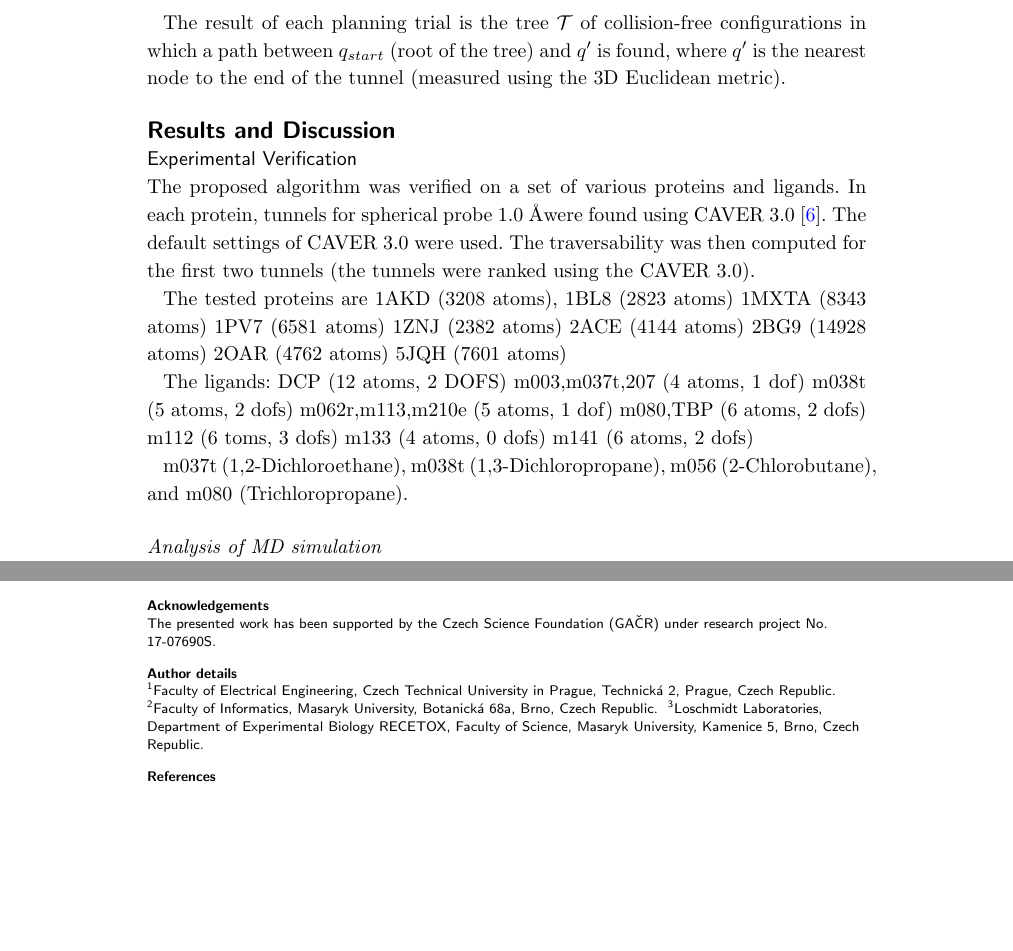
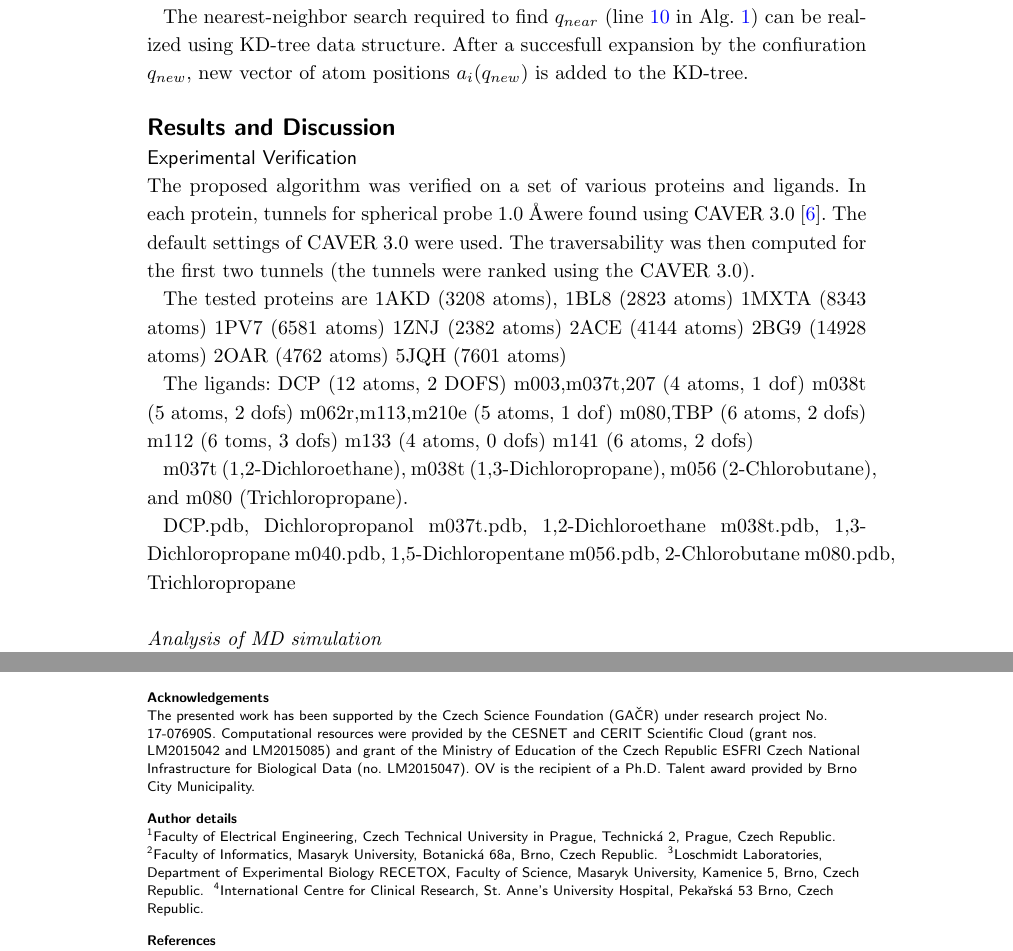
Before and after one commit to xkozlik/BMC, a LaTeX document (bmc_template/bmc_article.tex): two parts of pages 8 and 10 of 13, joined at a grey line, cut at the place of the change, the shorter picture padded with empty space. Compiled offline with pdfLaTeX.

Commit message:
affiliation for Ondra + sota

```diff
--- a/bmc_template/bmc_article.tex
+++ b/bmc_template/bmc_article.tex
@@ -234,6 +233,15 @@
   \city{Brno},
   \cny{Czech Republic}
 }
+\address[id=aff4]{%
+  \orgname{International Centre for Clinical Research, St. Anne’s University Hospital},
+  %  Brno, Pekařská 53, 656 91 Brno, Czech Republic
+  \street{Peka\v{r}sk\'a 53}
+  \city{Brno},
+  \cny{Czech Republic}
+}
+
+
 %%%%%%%%%%%%%%%%%%%%%%%%%%%%%%%%%%%%%%%%%%%%%%
 %%                                          %%
 %% Enter short notes here                   %%
@@ -614,6 +625,11 @@ The algorithm terminates after a predefined number of planning trials $\Imax$ or
 the last sphere in the tunnel, i.e., when $v = n$.
 %and the rotational part of $\qrand$ is generated using techniques described in~\cite{kuffnerES}.
 
+The nearest-neighbor search required to find $\qnear$ (line~\ref{alg::kdtree} in Alg.~\ref{alg::main}) can be realized
+using KD-tree data structure.
+After a succesfull expansion by the confiuration $\qnew$, new vector of atom positions $a_i(\qnew)$ is added to the KD-tree.
+
+
 
 \linesnumbered
 \begin{algorithm}[b]
@@ -695,11 +711,6 @@ $\qnew = \emptyset$; // empty configuration \nllabel{alg::expa} \\
 }
 \end{algorithm}
 
-The result of each planning trial is the tree $\T$ of collision-free configurations in which a path
-between $\qinit$ (root of the tree) and $q'$ is found, where
- $q'$ is the nearest node to the end of the tunnel (measured using the 3D Euclidean metric).
-
-
 
 \section*{Results and Discussion}
 \subsection*{Experimental Verification}
@@ -732,6 +743,16 @@ m133 (4 atoms, 0 dofs)
 m141 (6 atoms, 2 dofs)
 
 m037t (1,2-Dichloroethane), m038t (1,3-Dichloropropane), m056 (2-Chlorobutane), and m080 (Trichloropropane).
+
+
+DCP.pdb, Dichloropropanol
+m037t.pdb, 1,2-Dichloroethane
+m038t.pdb, 1,3-Dichloropropane
+m040.pdb, 1,5-Dichloropentane
+m056.pdb, 2-Chlorobutane
+m080.pdb, Trichloropropane
+
+
 
 \subsubsection*{Analysis of MD simulation}
 
@@ -828,6 +836,11 @@ The expansion prefers atoms with a higher scale, which ensures that the ligand s
 
 \section*{Acknowledgements}
 The presented work has been supported by the Czech Science Foundation (GA{\v C}R) under research project No. 17-07690S.
+Computational resources were provided by the CESNET and CERIT Scientific Cloud
+(grant nos. LM2015042 and LM2015085) and grant of the Ministry of Education of
+the Czech Republic ESFRI Czech National Infrastructure for Biological Data (no.
+LM2015047). OV is the recipient of a Ph.D. Talent award provided by Brno City Municipality.
+
 
 %%%%%%%%%%%%%%%%%%%%%%%%%%%%%%%%%%%%%%%%%%%%%%%%%%%%%%%%%%%%%
 %%                  The Bibliography                       %%
```
Also changed, not shown: bmc_template/bmc_article.tex (31 more changed lines).
